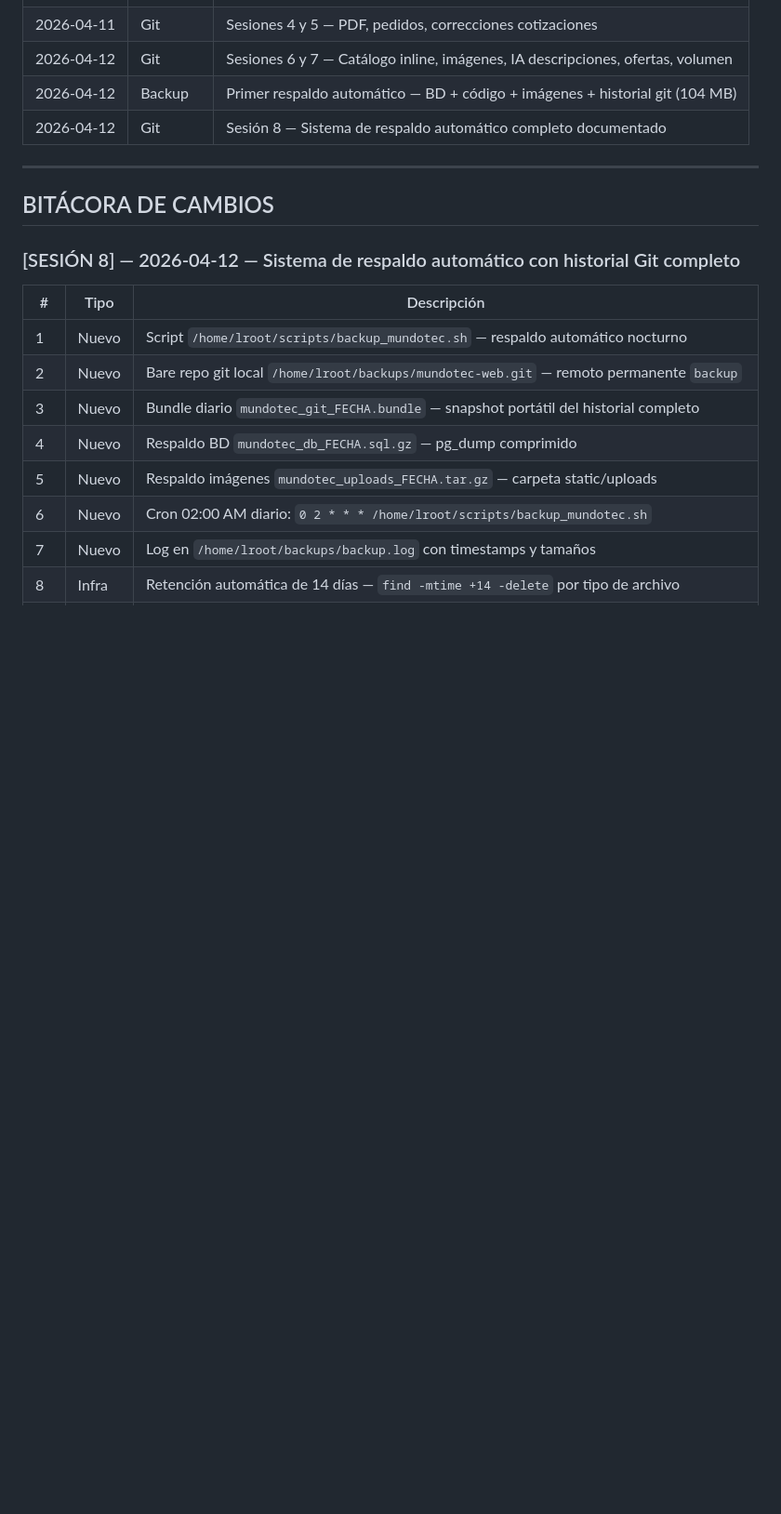
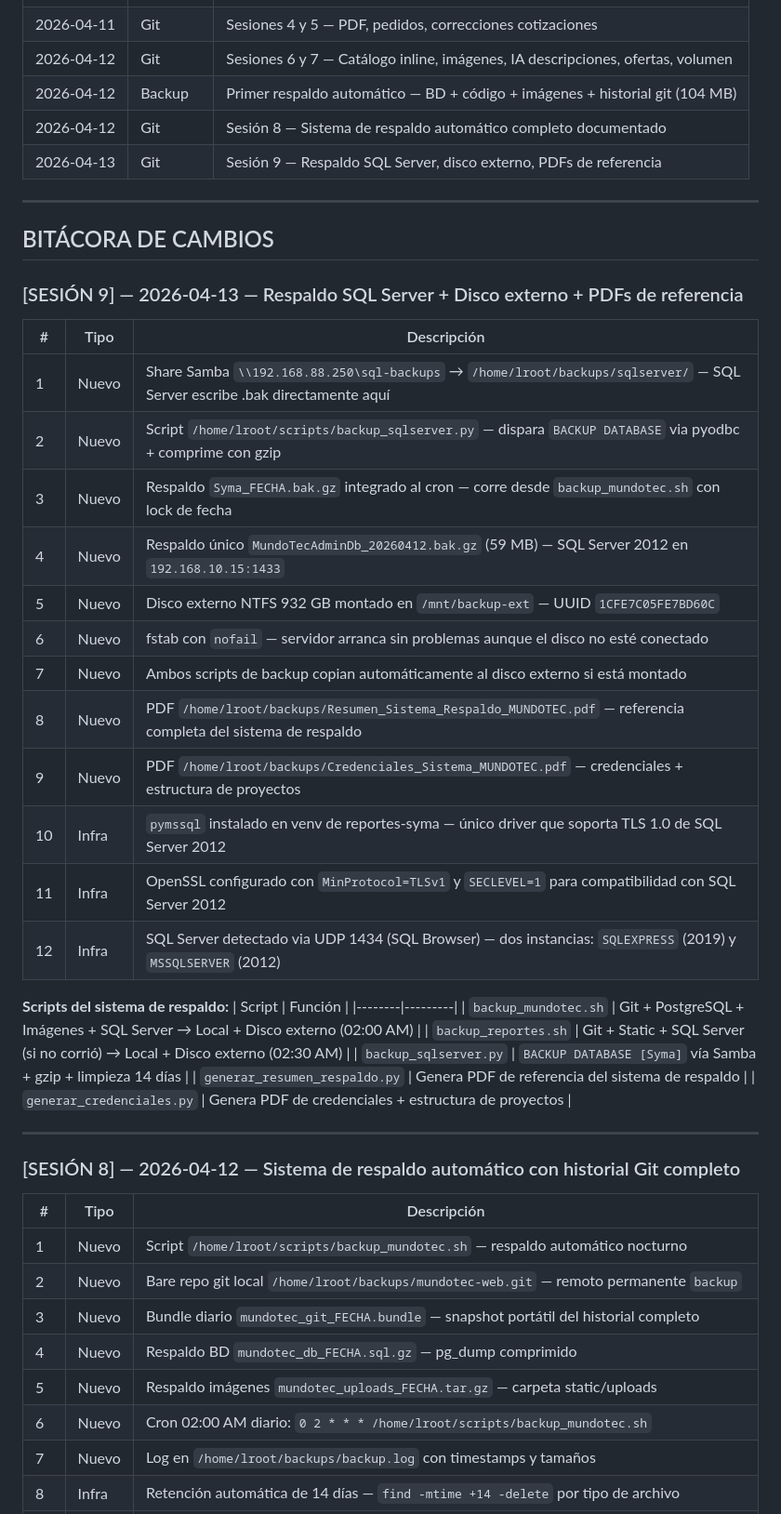
Before and after one commit to Mundotecnet/mundotec-web, a Markdown page: BITACORA.md, the part around one of its changes. Shown at 93% size. GitHub-like rendering; blank space fills up the shorter version.

Commit message:
docs: sesión 9 — respaldo SQL Server, disco externo NTFS, PDFs de referencia
Co-Authored-By: Claude Sonnet 4.6 <noreply@anthropic.com>

```diff
--- a/BITACORA.md
+++ b/BITACORA.md
@@ -259,10 +261,39 @@ server {
 | 2026-04-12 | Git | Sesiones 6 y 7 — Catálogo inline, imágenes, IA descripciones, ofertas, volumen |
 | 2026-04-12 | Backup | Primer respaldo automático — BD + código + imágenes + historial git (104 MB) |
 | 2026-04-12 | Git | Sesión 8 — Sistema de respaldo automático completo documentado |
+| 2026-04-13 | Git | Sesión 9 — Respaldo SQL Server, disco externo, PDFs de referencia |
 
 ---
 
 ## BITÁCORA DE CAMBIOS
+
+### [SESIÓN 9] — 2026-04-13 — Respaldo SQL Server + Disco externo + PDFs de referencia
+
+| # | Tipo | Descripción |
+|---|------|-------------|
+| 1 | Nuevo | Share Samba `\\192.168.88.250\sql-backups` → `/home/lroot/backups/sqlserver/` — SQL Server escribe .bak directamente aquí |
+| 2 | Nuevo | Script `/home/lroot/scripts/backup_sqlserver.py` — dispara `BACKUP DATABASE` via pyodbc + comprime con gzip |
+| 3 | Nuevo | Respaldo `Syma_FECHA.bak.gz` integrado al cron — corre desde `backup_mundotec.sh` con lock de fecha |
+| 4 | Nuevo | Respaldo único `MundoTecAdminDb_20260412.bak.gz` (59 MB) — SQL Server 2012 en `192.168.10.15:1433` |
+| 5 | Nuevo | Disco externo NTFS 932 GB montado en `/mnt/backup-ext` — UUID `1CFE7C05FE7BD60C` |
+| 6 | Nuevo | fstab con `nofail` — servidor arranca sin problemas aunque el disco no esté conectado |
+| 7 | Nuevo | Ambos scripts de backup copian automáticamente al disco externo si está montado |
+| 8 | Nuevo | PDF `/home/lroot/backups/Resumen_Sistema_Respaldo_MUNDOTEC.pdf` — referencia completa del sistema de respaldo |
+| 9 | Nuevo | PDF `/home/lroot/backups/Credenciales_Sistema_MUNDOTEC.pdf` — credenciales + estructura de proyectos |
+| 10 | Infra | `pymssql` instalado en venv de reportes-syma — único driver que soporta TLS 1.0 de SQL Server 2012 |
+| 11 | Infra | OpenSSL configurado con `MinProtocol=TLSv1` y `SECLEVEL=1` para compatibilidad con SQL Server 2012 |
+| 12 | Infra | SQL Server detectado via UDP 1434 (SQL Browser) — dos instancias: `SQLEXPRESS` (2019) y `MSSQLSERVER` (2012) |
+
+**Scripts del sistema de respaldo:**
+| Script | Función |
+|--------|---------|
+| `backup_mundotec.sh` | Git + PostgreSQL + Imágenes + SQL Server → Local + Disco externo (02:00 AM) |
+| `backup_reportes.sh` | Git + Static + SQL Server (si no corrió) → Local + Disco externo (02:30 AM) |
+| `backup_sqlserver.py` | `BACKUP DATABASE [Syma]` vía Samba + gzip + limpieza 14 días |
+| `generar_resumen_respaldo.py` | Genera PDF de referencia del sistema de respaldo |
+| `generar_credenciales.py` | Genera PDF de credenciales + estructura de proyectos |
+
+---
 
 ### [SESIÓN 8] — 2026-04-12 — Sistema de respaldo automático con historial Git completo
 
```
Also changed, not shown: other parts of BITACORA.md (+4 -2 lines).
